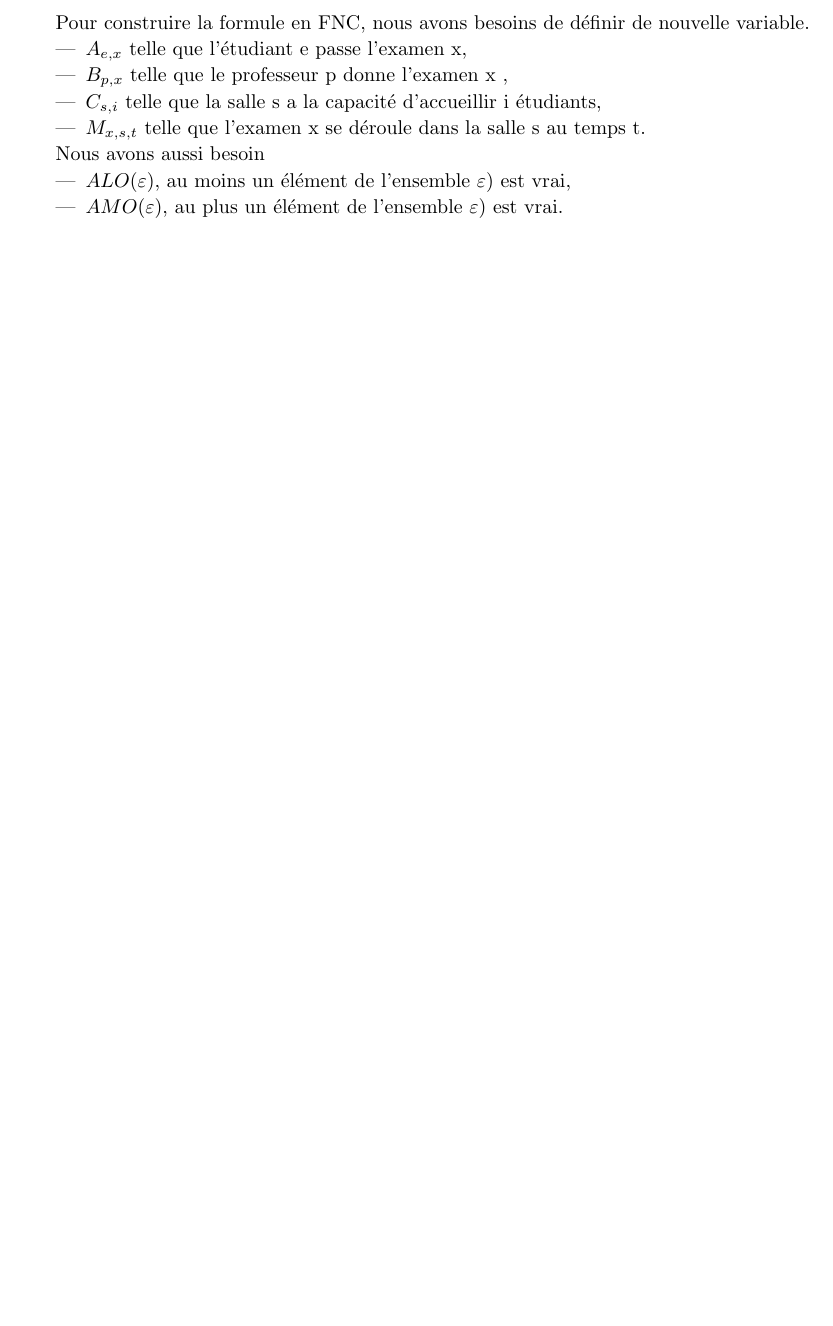
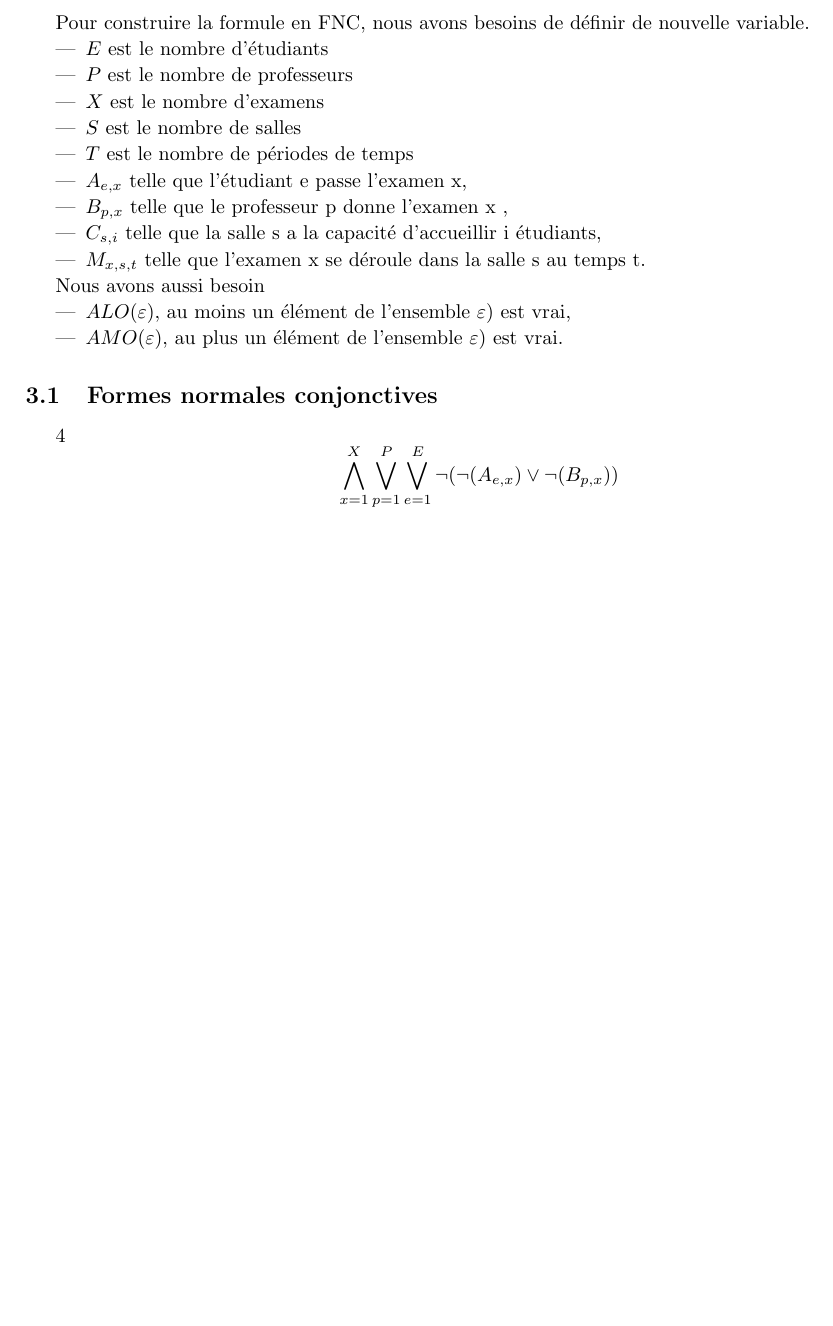
Before and after one commit to PierreGe/university-scheduling, a LaTeX document (rapport/rapport-infofond.tex): part of page 4 of 4, cut so that both start at the same text, the shorter picture padded with empty space. Compiled offline with pdfLaTeX.

Commit message:
[add] constraint. draft of CNF

```diff
--- a/rapport/rapport-infofond.tex
+++ b/rapport/rapport-infofond.tex
@@ -95,6 +95,11 @@ Les contraintes sont les suivantes :
 \section{Q3}
 Pour construire la formule en FNC, nous avons besoins de définir de nouvelle variable.
 \begin{itemize}
+    \item \(E\) est le nombre d'étudiants
+    \item \(P\) est le nombre de professeurs
+    \item \(X\) est le nombre d'examens
+    \item \(S\) est le nombre de salles
+    \item \(T\) est le nombre de périodes de temps
 	\item \( A_{e,x}\) telle que l'étudiant e passe l'examen x,
 	\item \(B_{p,x}\) telle que le professeur p donne l'examen x ,
 	\item \(C_{s,i}\) telle que la salle s a la capacité d'accueillir i étudiants,
@@ -107,8 +112,12 @@ Nous avons aussi besoin
 	\item \( AMO(\varepsilon) \), au plus un élément de l'ensemble \(\varepsilon)\) est vrai.
 \end{itemize}
 
+\subsection{Formes normales conjonctives}
 
-\bigwedge
+4
+\begin{displaymath}
+\bigwedge\limits_{x=1}^{X}\bigvee\limits_{p=1}^{P}\bigvee\limits_{e=1}^{E} \neg(\neg(A_{e, x}) \vee \neg(B_{p,x}))
+\end{displaymath}
 
 
 \end{document}
```
